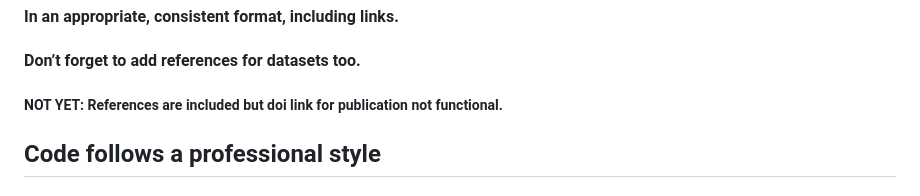
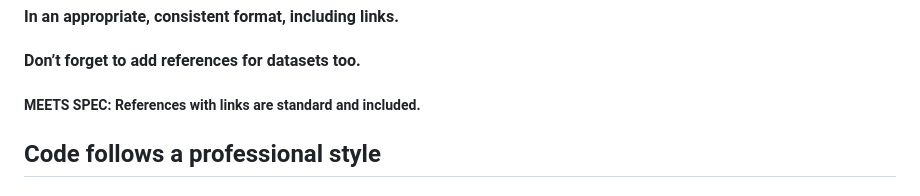
Before and after one commit to roshananair/ran214final, a Markdown page: self-assessment.md, the part around the change. Drawn GitHub-style.

Commit message:
altered self assesment

```diff
--- a/self-assessment.md
+++ b/self-assessment.md
@@ -45,7 +45,7 @@
 ### References
 #### In an appropriate, consistent format, including links.
 #### Don’t forget to add references for datasets too.
-##### NOT YET: References are included but doi link for publication not functional.
+##### MEETS SPEC: References with links are standard and included.
 ## Code follows a professional style
 ### All code files follow a consistent style (the Air formatter automates this).
 #### NOT YET: Air format used but inconsistent commenting and titles etc. Needs revision.
```
